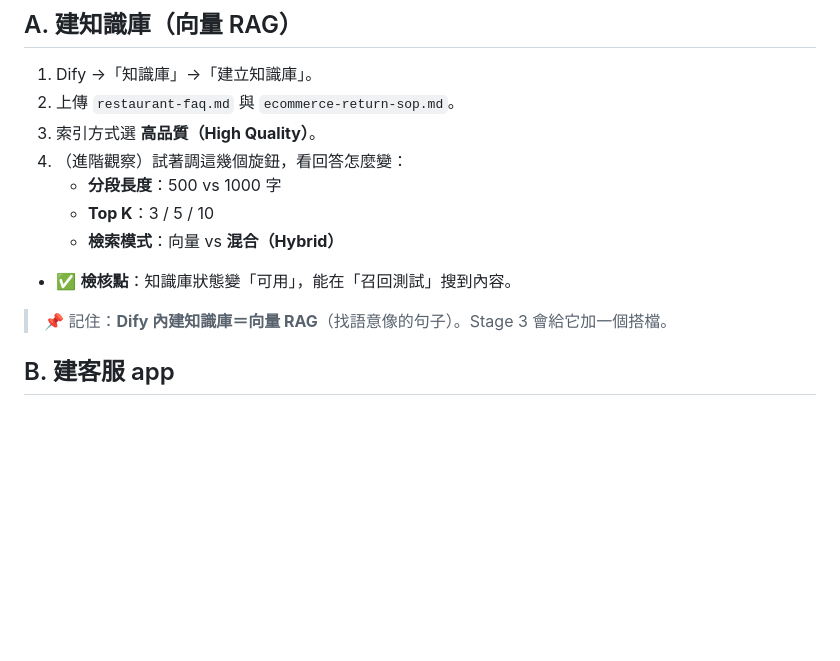
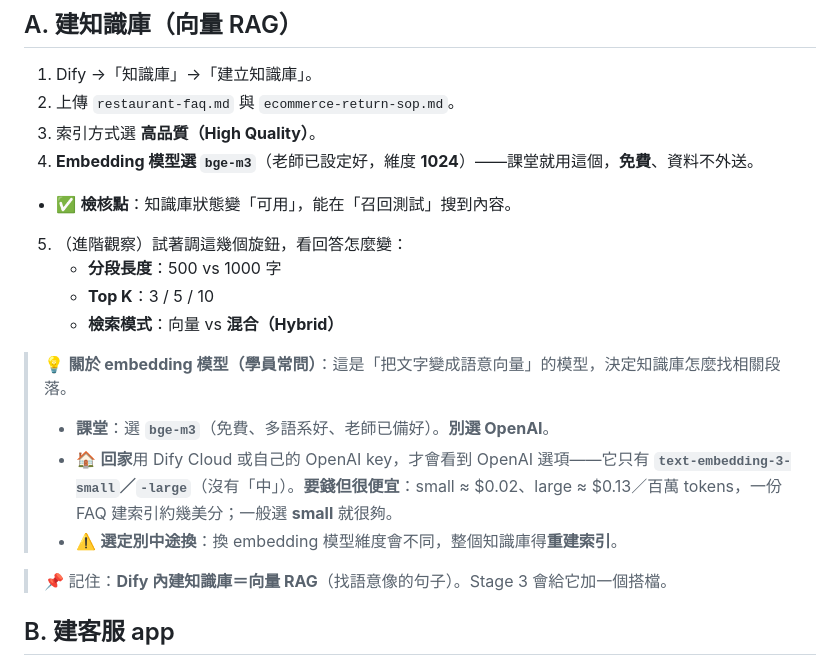
Before and after one commit to osisdie/low-code-rag-lab, a Markdown page: docs/student/student-stage-2-lab.md, the part around the change. Rendered like a GitHub page; blank space fills up the shorter version.

Commit message:
docs(student): clarify embedding model choice when building the KB
Students kept asking which OpenAI model to pick and whether it costs money.
Make it explicit in both Stage 2 lab and the illustrated onboarding: in class
choose bge-m3 (free, pre-configured, 1024-dim), NOT OpenAI; OpenAI embeddings
(text-embedding-3-small/large, no 'medium') are the paid home option (cheap:
~$0.02 / ~$0.13 per 1M tokens); don't switch embedding model after indexing.

```diff
--- a/docs/student/student-stage-2-lab.md
+++ b/docs/student/student-stage-2-lab.md
@@ -10,11 +10,17 @@
 1. Dify →「知識庫」→「建立知識庫」。
 2. 上傳 `restaurant-faq.md` 與 `ecommerce-return-sop.md`。
 3. 索引方式選 **高品質（High Quality）**。
-4. （進階觀察）試著調這幾個旋鈕，看回答怎麼變：
+4. **Embedding 模型選 `bge-m3`**（老師已設定好，維度 **1024**）——課堂就用這個，**免費**、資料不外送。
+- ✅ **檢核點**：知識庫狀態變「可用」，能在「召回測試」搜到內容。
+5. （進階觀察）試著調這幾個旋鈕，看回答怎麼變：
    - **分段長度**：500 vs 1000 字
    - **Top K**：3 / 5 / 10
    - **檢索模式**：向量 vs **混合（Hybrid）**
-- ✅ **檢核點**：知識庫狀態變「可用」，能在「召回測試」搜到內容。
+
+> 💡 **關於 embedding 模型（學員常問）**：這是「把文字變成語意向量」的模型，決定知識庫怎麼找相關段落。
+> - **課堂**：選 **`bge-m3`**（免費、多語系好、老師已備好）。**別選 OpenAI**。
+> - 🏠 **回家**用 Dify Cloud 或自己的 OpenAI key，才會看到 OpenAI 選項——它只有 **`text-embedding-3-small`／`-large`**（沒有「中」）。**要錢但很便宜**：small ≈ $0.02、large ≈ $0.13／百萬 tokens，一份 FAQ 建索引約幾美分；一般選 **small** 就很夠。
+> - ⚠️ **選定別中途換**：換 embedding 模型維度會不同，整個知識庫得**重建索引**。
 
 > 📌 記住：**Dify 內建知識庫＝向量 RAG**（找語意像的句子）。Stage 3 會給它加一個搭檔。
 
```
Also changed, not shown: docs/student/student-onboarding-illustrated.md (+1 -1 lines).
